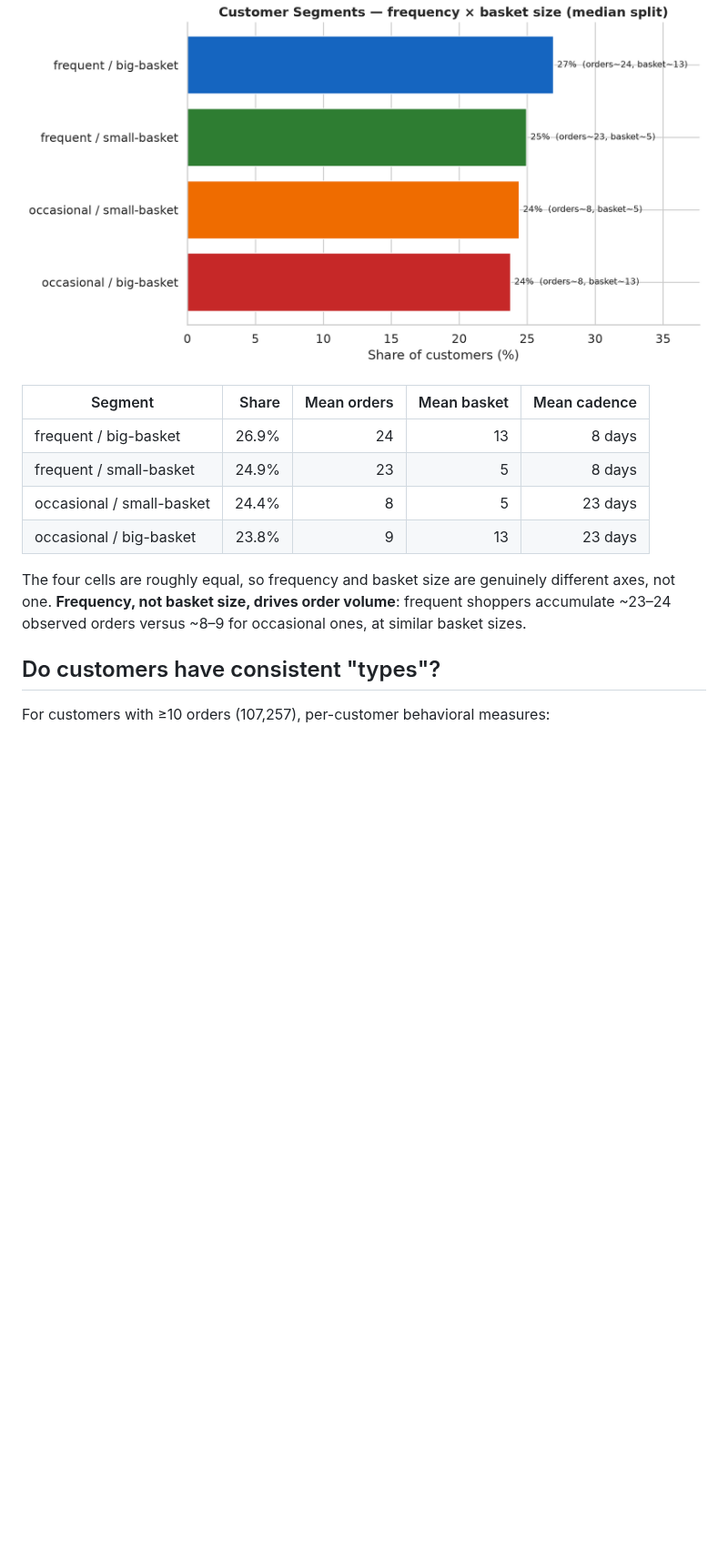
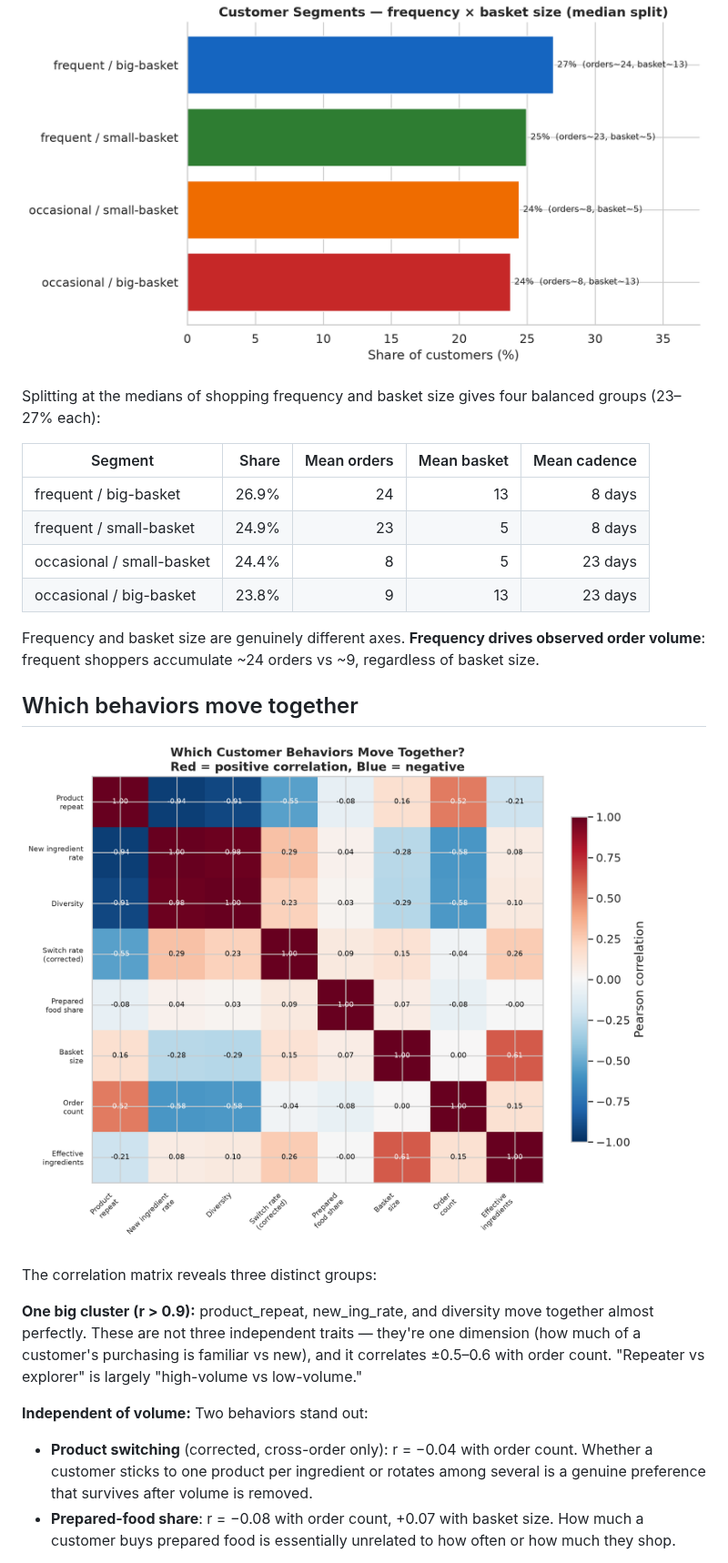
Before and after one commit to chrissmithphd/food-sequences, a Markdown page: analysis/customers/README.md, the part around one of its changes. Shown at 91% size. GitHub-like rendering; pictures changed too: analysis/figures/behavior_correlations.png (added); blank space fills up the shorter version.

```diff
--- a/analysis/customers/README.md
+++ b/analysis/customers/README.md
@@ -33,5 +29,8 @@ Splitting at the medians of two near-independent axes — **shopping frequency**
 
 ![Customer segments](../figures/customer_segments.png)
+
+Splitting at the medians of shopping frequency and basket size gives four balanced
+groups (23–27% each):
 
 | Segment | Share | Mean orders | Mean basket | Mean cadence |
 |---------|------:|------------:|------------:|-------------:|
@@ -40,11 +39,27 @@ Splitting at the medians of two near-independent axes — **shopping frequency**
 | occasional / small-basket | 24.4% | 8 | 5 | 23 days |
 | occasional / big-basket | 23.8% | 9 | 13 | 23 days |
 
-The four cells are roughly equal, so frequency and basket size are genuinely
-different axes, not one. **Frequency, not basket size, drives order volume**: frequent
-shoppers accumulate ~23–24 observed orders versus ~8–9 for occasional ones, at similar
-basket sizes.
+Frequency and basket size are genuinely different axes. **Frequency drives observed
+order volume**: frequent shoppers accumulate ~24 orders vs ~9, regardless of basket
+size.
 
-## Do customers have consistent "types"?
+## Which behaviors move together
 
-For customers with ≥10 orders (107,257), per-customer behavioral measures:
+![Behavior correlations](../figures/behavior_correlations.png)
+
+The correlation matrix reveals three distinct groups:
+
+**One big cluster (r > 0.9):** product_repeat, new_ing_rate, and diversity move
+together almost perfectly. These are not three independent traits — they're one
+dimension (how much of a customer's purchasing is familiar vs new), and it correlates
+±0.5–0.6 with order count. "Repeater vs explorer" is largely "high-volume vs
+low-volume."
+
+**Independent of volume:** Two behaviors stand out:
+- **Product switching** (corrected, cross-order only): r = −0.04 with order count.
+  Whether a customer sticks to one product per ingredient or rotates among several
+  is a genuine preference that survives after volume is removed.
+- **Prepared-food share**: r = −0.08 with order count, +0.07 with basket size.
+  How much a customer buys prepared food is essentially unrelated to how often or
+  how much they shop.
+
```
Also changed, not shown: other parts of analysis/customers/README.md (+84 -44 lines), README.md (+8 -7 lines), analysis/figures/switch_rate_distribution.png (added), analysis/figures/within_vs_between.png (added), 9 other files.
